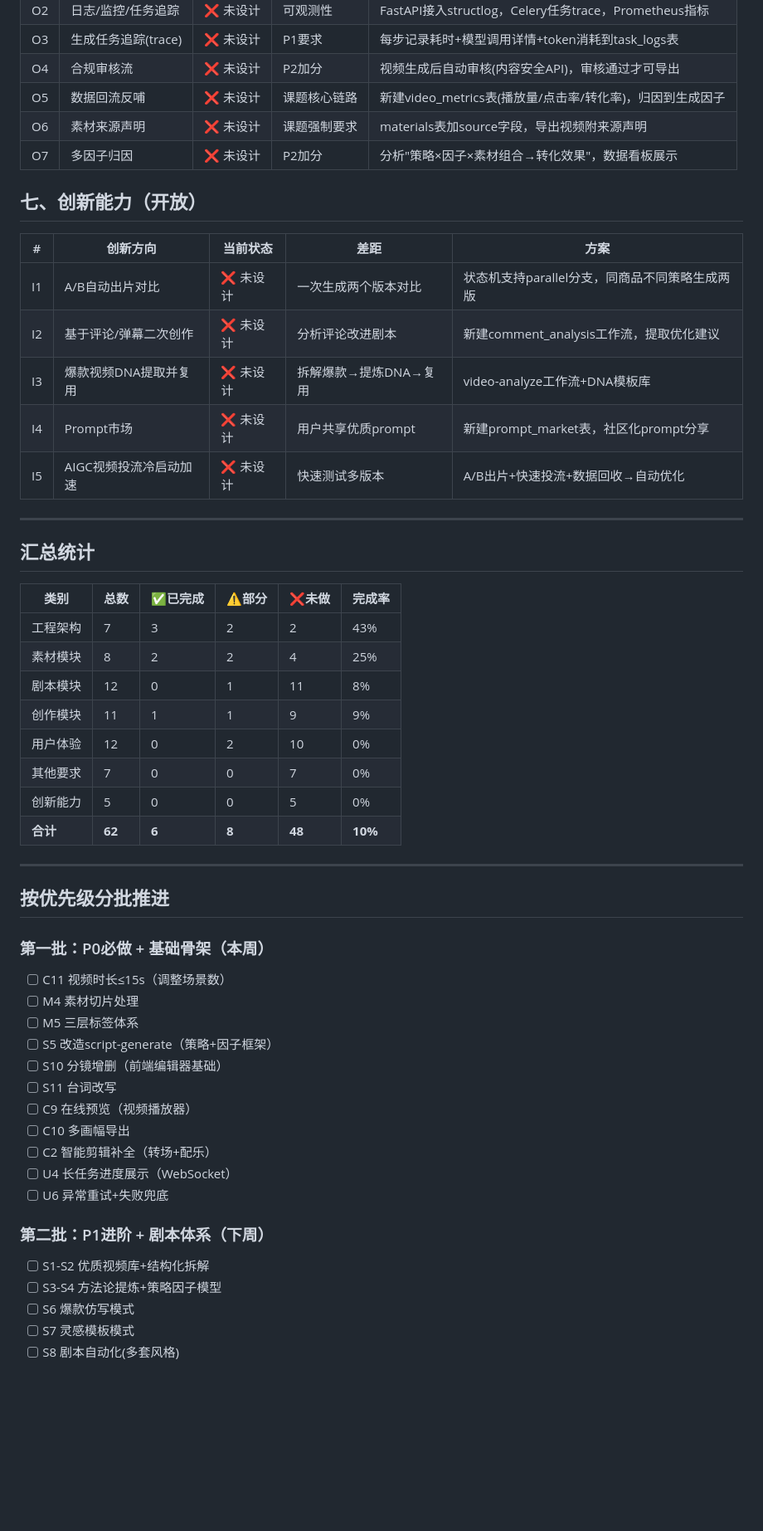
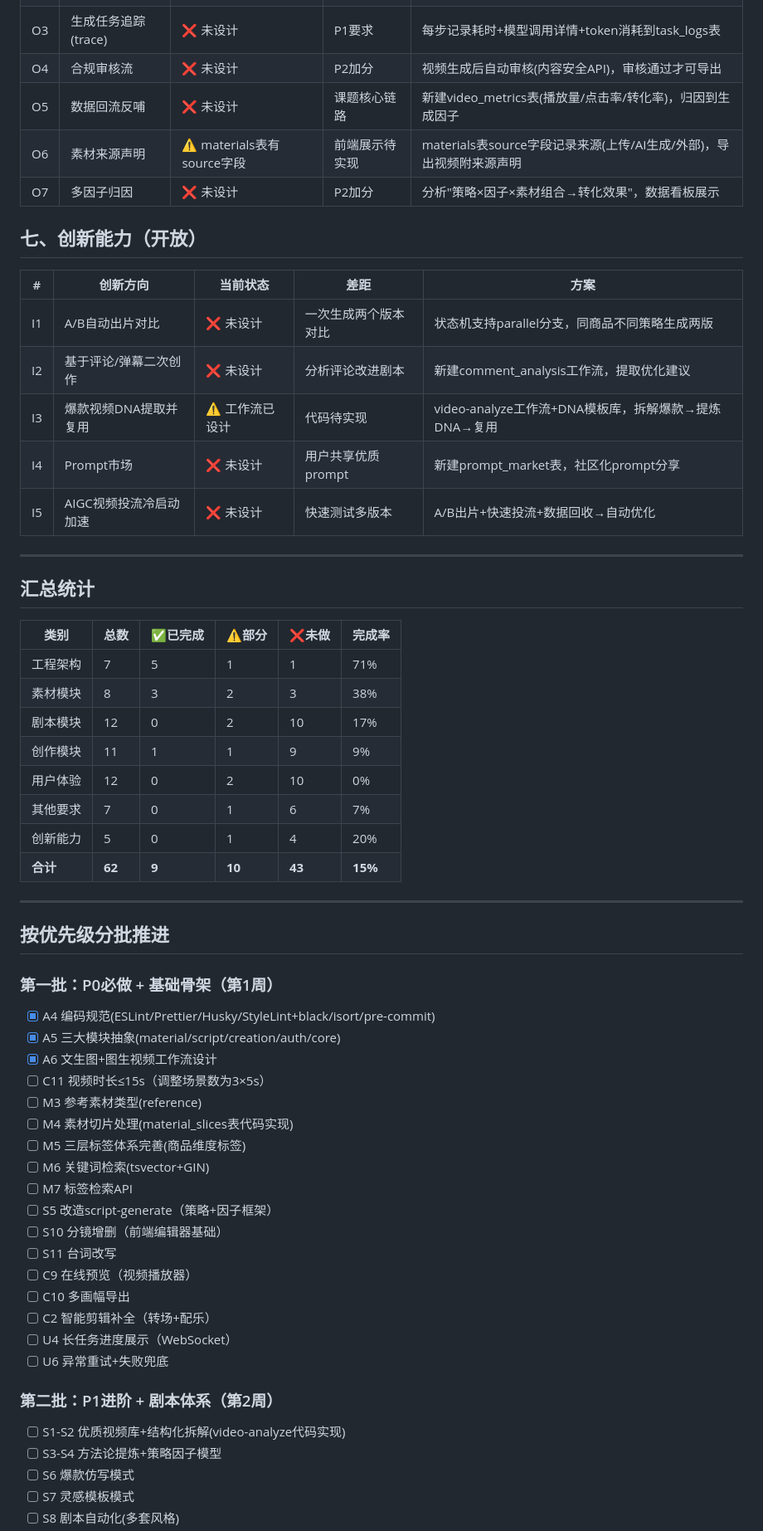
Before and after one commit to re-ITRT/videoai, a Markdown page: docs/FEATURE_CHECKLIST.md, the part around one of its changes. Shown at 83% size. Drawn GitHub-style; blank space fills up the shorter version.

```diff
--- a/docs/FEATURE_CHECKLIST.md
+++ b/docs/FEATURE_CHECKLIST.md
@@ -88,7 +89,7 @@
 | O3 | 生成任务追踪(trace) | ❌ 未设计 | P1要求 | 每步记录耗时+模型调用详情+token消耗到task_logs表 |
 | O4 | 合规审核流 | ❌ 未设计 | P2加分 | 视频生成后自动审核(内容安全API)，审核通过才可导出 |
 | O5 | 数据回流反哺 | ❌ 未设计 | 课题核心链路 | 新建video_metrics表(播放量/点击率/转化率)，归因到生成因子 |
-| O6 | 素材来源声明 | ❌ 未设计 | 课题强制要求 | materials表加source字段，导出视频附来源声明 |
+| O6 | 素材来源声明 | ⚠️ materials表有source字段 | 前端展示待实现 | materials表source字段记录来源(上传/AI生成/外部)，导出视频附来源声明 |
 | O7 | 多因子归因 | ❌ 未设计 | P2加分 | 分析"策略×因子×素材组合→转化效果"，数据看板展示 |
 
 ## 七、创新能力（开放）
@@ -97,7 +98,7 @@
 |---|---------|---------|------|------|
 | I1 | A/B自动出片对比 | ❌ 未设计 | 一次生成两个版本对比 | 状态机支持parallel分支，同商品不同策略生成两版 |
 | I2 | 基于评论/弹幕二次创作 | ❌ 未设计 | 分析评论改进剧本 | 新建comment_analysis工作流，提取优化建议 |
-| I3 | 爆款视频DNA提取并复用 | ❌ 未设计 | 拆解爆款→提炼DNA→复用 | video-analyze工作流+DNA模板库 |
+| I3 | 爆款视频DNA提取并复用 | ⚠️ 工作流已设计 | 代码待实现 | video-analyze工作流+DNA模板库，拆解爆款→提炼DNA→复用 |
 | I4 | Prompt市场 | ❌ 未设计 | 用户共享优质prompt | 新建prompt_market表，社区化prompt分享 |
 | I5 | AIGC视频投流冷启动加速 | ❌ 未设计 | 快速测试多版本 | A/B出片+快速投流+数据回收→自动优化 |
 
@@ -107,23 +108,29 @@
 
 | 类别 | 总数 | ✅已完成 | ⚠️部分 | ❌未做 | 完成率 |
 |------|------|---------|--------|--------|--------|
-| 工程架构 | 7 | 3 | 2 | 2 | 43% |
-| 素材模块 | 8 | 2 | 2 | 4 | 25% |
-| 剧本模块 | 12 | 0 | 1 | 11 | 8% |
+| 工程架构 | 7 | 5 | 1 | 1 | 71% |
+| 素材模块 | 8 | 3 | 2 | 3 | 38% |
+| 剧本模块 | 12 | 0 | 2 | 10 | 17% |
 | 创作模块 | 11 | 1 | 1 | 9 | 9% |
 | 用户体验 | 12 | 0 | 2 | 10 | 0% |
-| 其他要求 | 7 | 0 | 0 | 7 | 0% |
-| 创新能力 | 5 | 0 | 0 | 5 | 0% |
-| **合计** | **62** | **6** | **8** | **48** | **10%** |
+| 其他要求 | 7 | 0 | 1 | 6 | 7% |
+| 创新能力 | 5 | 0 | 1 | 4 | 20% |
+| **合计** | **62** | **9** | **10** | **43** | **15%** |
 
 ---
 
 ## 按优先级分批推进
 
-### 第一批：P0必做 + 基础骨架（本周）
-- [ ] C11 视频时长≤15s（调整场景数）
-- [ ] M4 素材切片处理
-- [ ] M5 三层标签体系
+### 第一批：P0必做 + 基础骨架（第1周）
+- [x] A4 编码规范(ESLint/Prettier/Husky/StyleLint+black/isort/pre-commit)
+- [x] A5 三大模块抽象(material/script/creation/auth/core)
+- [x] A6 文生图+图生视频工作流设计
+- [ ] C11 视频时长≤15s（调整场景数为3×5s）
+- [ ] M3 参考素材类型(reference)
+- [ ] M4 素材切片处理(material_slices表代码实现)
+- [ ] M5 三层标签体系完善(商品维度标签)
+- [ ] M6 关键词检索(tsvector+GIN)
+- [ ] M7 标签检索API
 - [ ] S5 改造script-generate（策略+因子框架）
 - [ ] S10 分镜增删（前端编辑器基础）
 - [ ] S11 台词改写
@@ -133,8 +140,8 @@
 - [ ] U4 长任务进度展示（WebSocket）
 - [ ] U6 异常重试+失败兜底
 
-### 第二批：P1进阶 + 剧本体系（下周）
-- [ ] S1-S2 优质视频库+结构化拆解
+### 第二批：P1进阶 + 剧本体系（第2周）
+- [ ] S1-S2 优质视频库+结构化拆解(video-analyze代码实现)
 - [ ] S3-S4 方法论提炼+策略因子模型
 - [ ] S6 爆款仿写模式
 - [ ] S7 灵感模板模式
```
Also changed, not shown: other parts of docs/FEATURE_CHECKLIST.md (+24 -21 lines).
